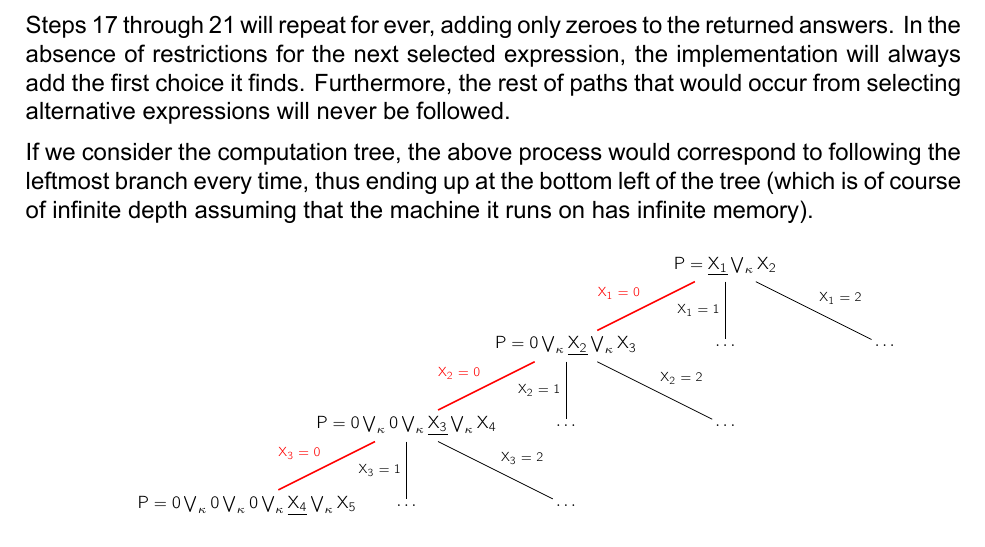
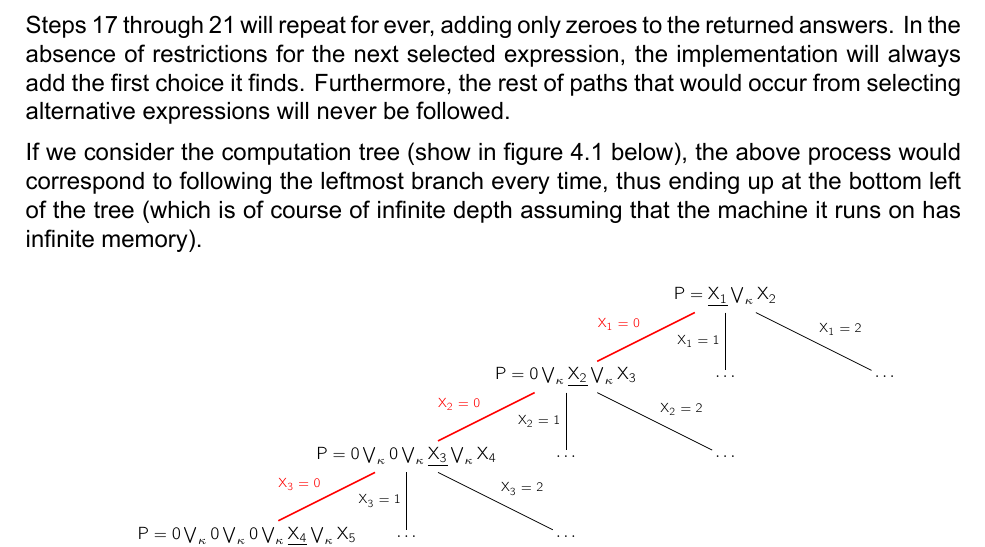
Before and after one commit to errikos/bsc-thesis, a LaTeX thesis (thesis.tex): part of page 29 of 35, cut so that both start at the same text. Compiled offline with XeLaTeX.

Commit message:
thesis: add figure label
Signed-off-by: Ergys Dona <errikosd@gmail.com>

```diff
--- a/thesis.tex
+++ b/thesis.tex
@@ -21,6 +21,7 @@
 }
 
 \usepackage{tikz}
+\usepackage{float}
 \usepackage{booktabs}
 \usepackage{hyperref}
 \usepackage{enumerate}
@@ -972,13 +973,13 @@ The first path is followed, which leads to \msf{true} and the third answer is re
 
 Steps 17 through 21 will repeat for ever, adding only zeroes to the returned answers. In the absence of restrictions for the next selected expression, the implementation will always add the first choice it finds. Furthermore, the rest of paths that would occur from selecting alternative expressions will never be followed.
 
-If we consider the computation tree, the above process would correspond to following the leftmost branch every time, thus ending up at the bottom left of the tree (which is of course of infinite depth assuming that the machine it runs on has infinite memory).
+If we consider the computation tree (show in figure \ref{fig:comptreeold} below), the above process would correspond to following the leftmost branch every time, thus ending up at the bottom left of the tree (which is of course of infinite depth assuming that the machine it runs on has infinite memory).
 
 \tikzset{
   label/.style = {align=center, black}
 }
 
-\begin{figure}[h!]
+\begin{figure}[H]
 \centering\scriptsize
 \begin{tikzpicture}[sibling distance=10em, level distance=5em]
   \node[label] {\msf{P = \underline{X_1} \bigvee_{\kappa} X_2}}
```
Also changed, not shown: thesis.tex (1 more changed lines).
